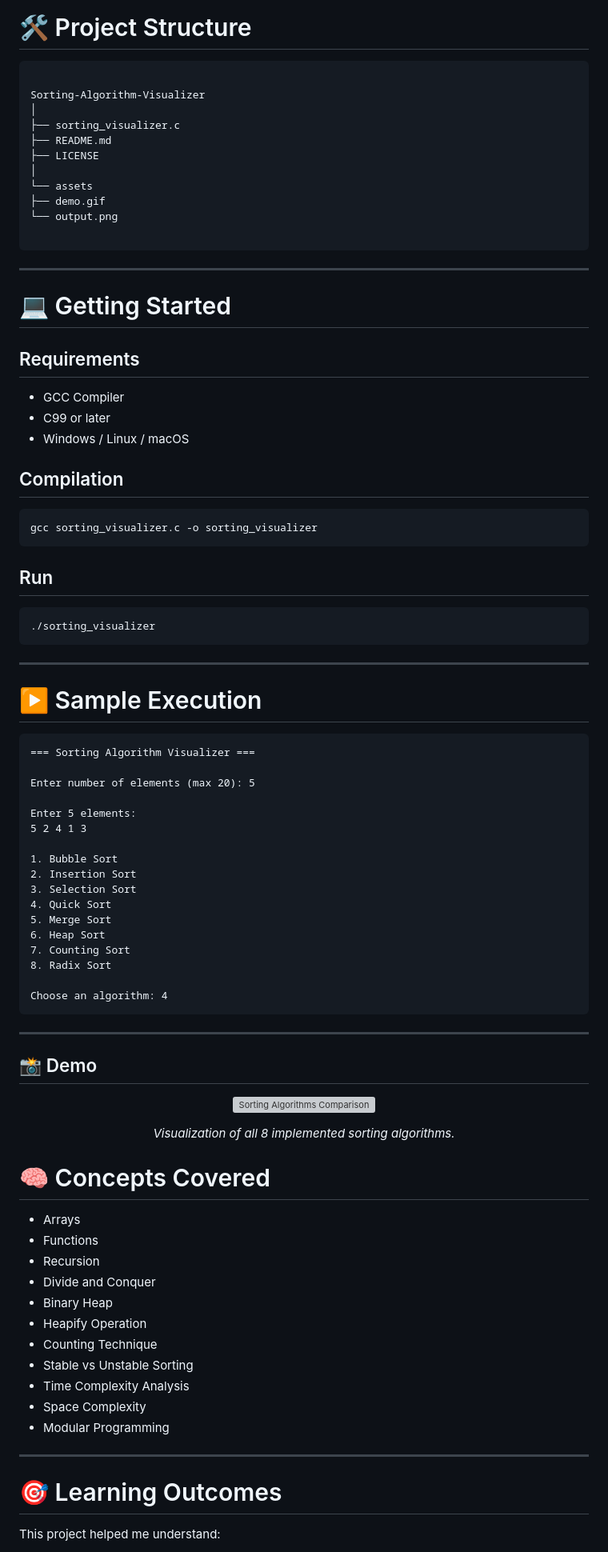
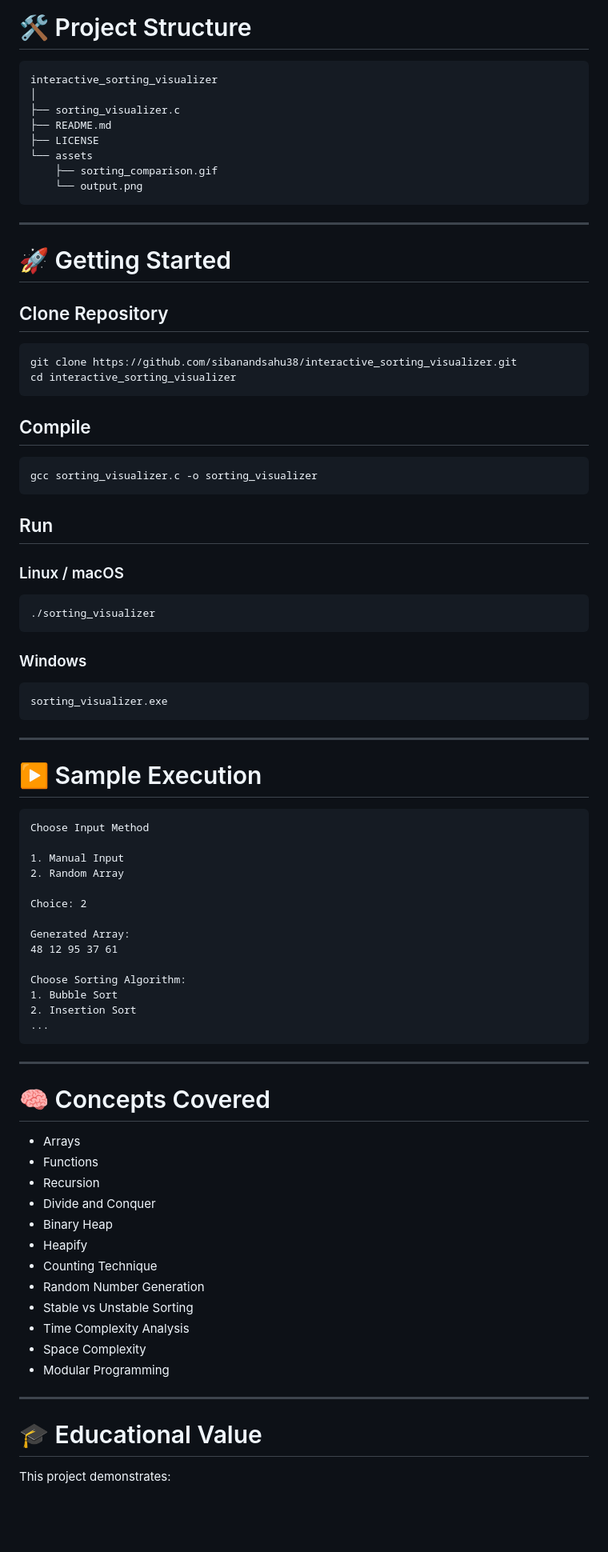
Before and after one commit to sibanandsahu38/interactive_sorting_visualizer, a Markdown page: README.md, the part around one of its changes. Shown at 80% size. Rendered like a GitHub page; blank space fills up the shorter version; grey boxes are pictures that could not be loaded.

Commit message:
Revise README for clarity
Updated README to enhance descriptions, add demo section, and improve clarity on features and objectives.

`````diff
--- a/README.md
+++ b/README.md
@@ -95,40 +139,46 @@ A console-based application written in **C** that demonstrates how **8 classical
 
 # 🛠️ Project Structure
 
-```
-
-Sorting-Algorithm-Visualizer
+```text
+interactive_sorting_visualizer
 │
 ├── sorting_visualizer.c
 ├── README.md
 ├── LICENSE
-│
 └── assets
-├── demo.gif
-└── output.png
-
-````
+    ├── sorting_comparison.gif
+    └── output.png
+```
 
 ---
 
-# 💻 Getting Started
+# 🚀 Getting Started
 
-## Requirements
+## Clone Repository
 
-- GCC Compiler
-- C99 or later
-- Windows / Linux / macOS
+```bash
+git clone https://github.com/sibanandsahu38/interactive_sorting_visualizer.git
+cd interactive_sorting_visualizer
+```
 
-## Compilation
+## Compile
 
 ```bash
 gcc sorting_visualizer.c -o sorting_visualizer
-````
+```
 
 ## Run
 
+### Linux / macOS
+
 ```bash
 ./sorting_visualizer
+```
+
+### Windows
+
+```bash
+sorting_visualizer.exe
 ```
 
 ---
@@ -136,55 +186,42 @@ gcc sorting_visualizer.c -o sorting_visualizer
 # ▶️ Sample Execution
 
 ```text
-=== Sorting Algorithm Visualizer ===
+Choose Input Method
 
-Enter number of elements (max 20): 5
+1. Manual Input
+2. Random Array
 
-Enter 5 elements:
-5 2 4 1 3
+Choice: 2
 
+Generated Array:
+48 12 95 37 61
+
+Choose Sorting Algorithm:
 1. Bubble Sort
 2. Insertion Sort
-3. Selection Sort
-4. Quick Sort
-5. Merge Sort
-6. Heap Sort
-7. Counting Sort
-8. Radix Sort
-
-Choose an algorithm: 4
+...
 ```
 
 ---
 
-## 📸 Demo
-
-<p align="center">
-  <img src="assets/sorting_comparison.gif" alt="Sorting Algorithms Comparison" width="90%">
-</p>
-
-<p align="center">
-  <em>Visualization of all 8 implemented sorting algorithms.</em>
-</p>
-
-
 # 🧠 Concepts Covered
 
-* Arrays
-* Functions
-* Recursion
-* Divide and Conquer
-* Binary Heap
-* Heapify Operation
-* Counting Technique
-* Stable vs Unstable Sorting
-* Time Complexity Analysis
-* Space Complexity
-* Modular Programming
+- Arrays
+- Functions
+- Recursion
+- Divide and Conquer
+- Binary Heap
+- Heapify
+- Counting Technique
+- Random Number Generation
+- Stable vs Unstable Sorting
+- Time Complexity Analysis
+- Space Complexity
+- Modular Programming
 
 ---
 
-# 🎯 Learning Outcomes
+# 🎓 Educational Value
 
-This project helped me understand:
+This project demonstrates:
 
`````
Also changed, not shown: other parts of README.md (+95 -36 lines).
